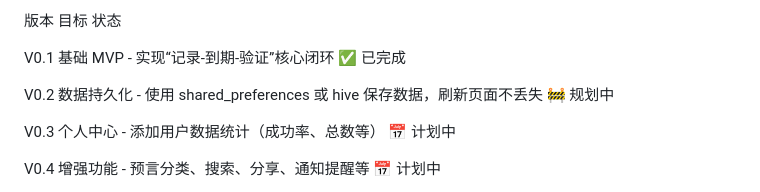
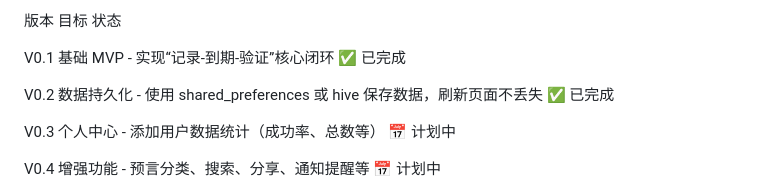
Before and after one commit to sytq2000/SeerX, a Markdown page: README.md, the part around the change. GitHub-like rendering.

Commit message:
docs: 更新README，标记V0.2为已完成

```diff
--- a/README.md
+++ b/README.md
@@ -92,7 +92,7 @@ lib/
 
 V0.1 基础 MVP - 实现“记录-到期-验证”核心闭环 ✅ 已完成
 
-V0.2 数据持久化 - 使用 shared_preferences 或 hive 保存数据，刷新页面不丢失 🚧 规划中
+V0.2 数据持久化 - 使用 shared_preferences 或 hive 保存数据，刷新页面不丢失 ✅ 已完成
 
 V0.3 个人中心 - 添加用户数据统计（成功率、总数等） 📅 计划中
 
```
